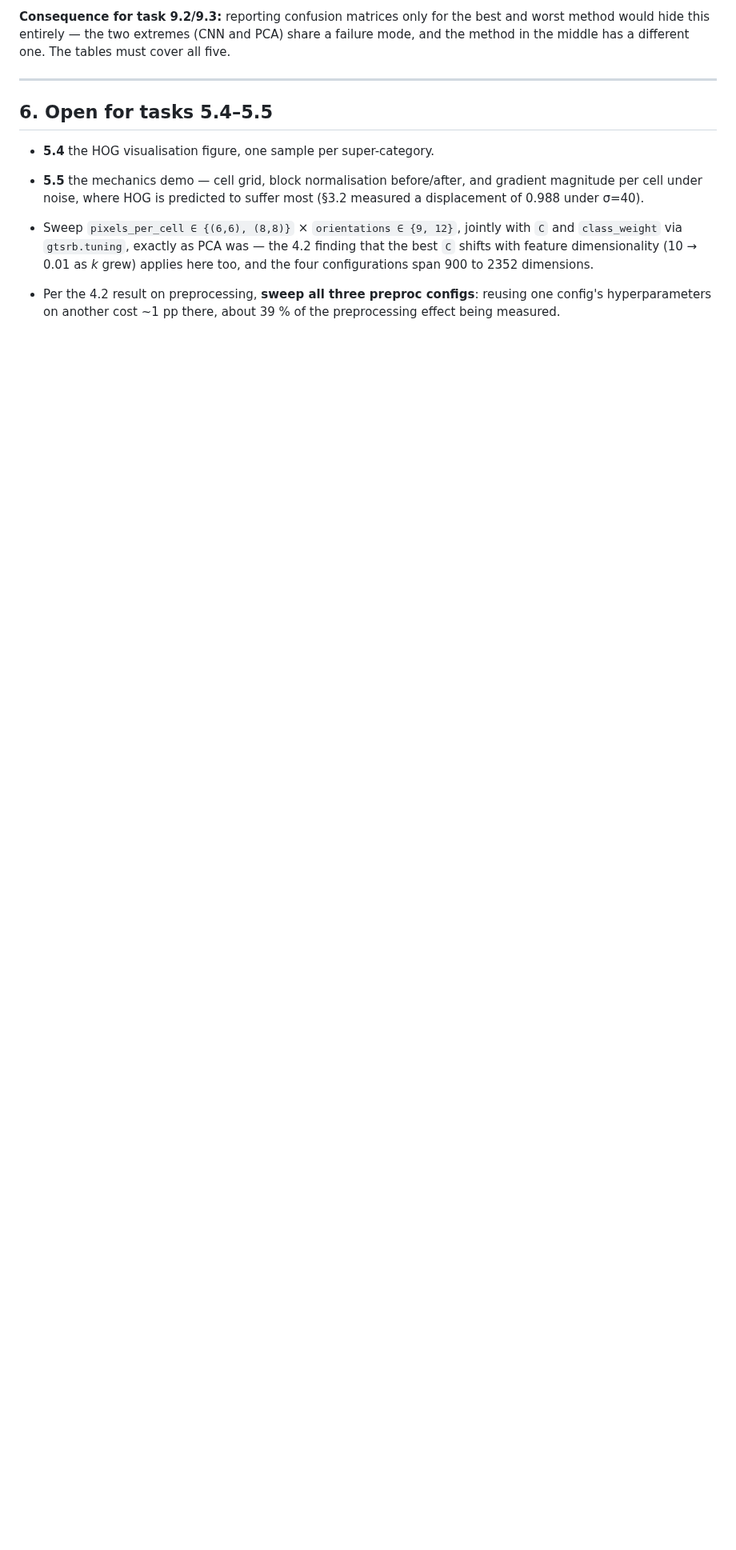
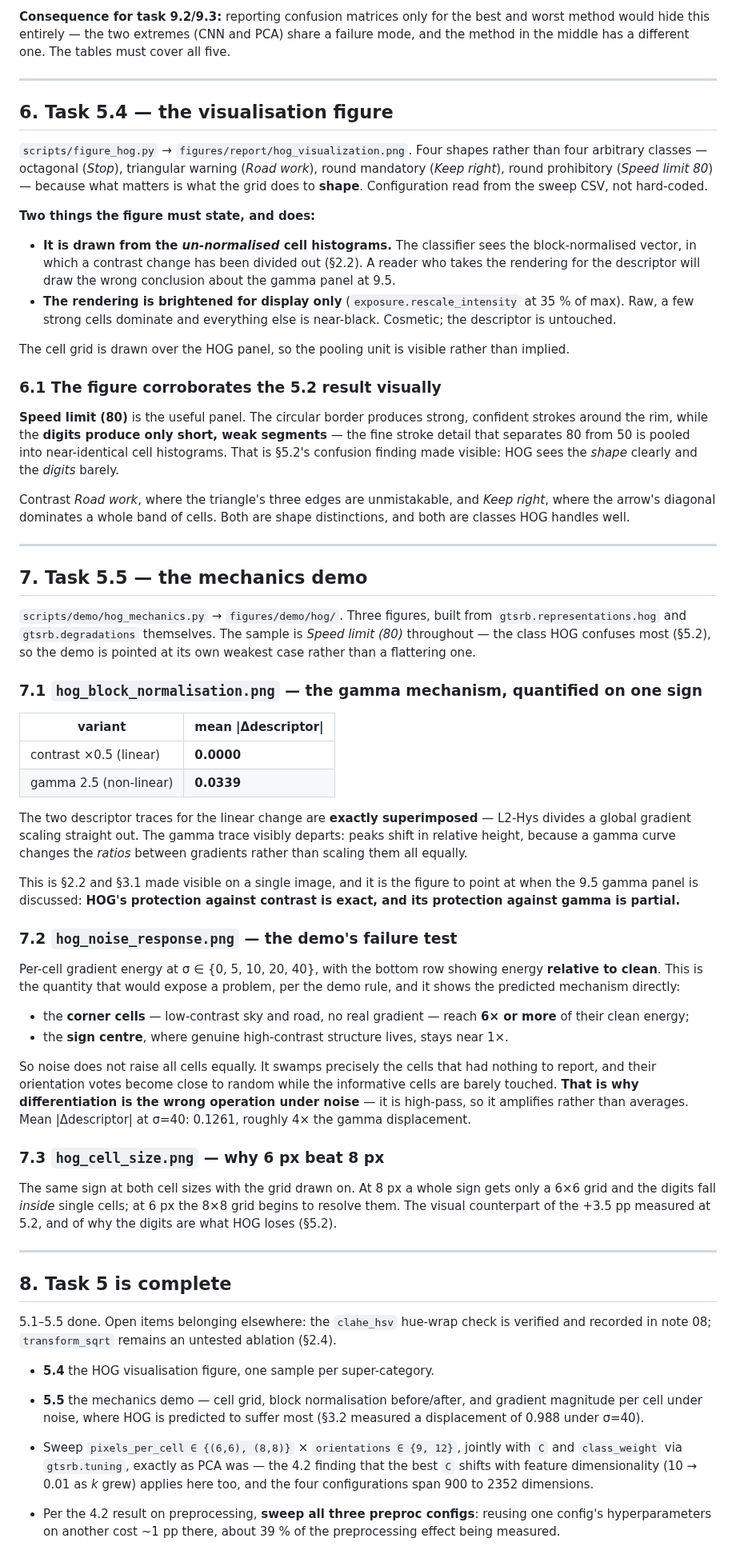
Before and after one commit to mikelandjelos/trafic-sign-classification, a Markdown page: docs/report-material/12-hog.md, the part around one of its changes. Shown at 80% size. Rendered like a GitHub page; blank space fills up the shorter version.

Commit message:
Document the HOG figure and demo findings; task 5 complete
Co-Authored-By: Claude Opus 5 <noreply@anthropic.com>
Claude-Session: https://claude.ai/code/session_01VkAbUnFvC6rArDeHRzXmzg

```diff
--- a/docs/report-material/12-hog.md
+++ b/docs/report-material/12-hog.md
@@ -290,7 +290,90 @@ method in the middle has a different one. The tables must cover all five.
 
 ---
 
-## 6. Open for tasks 5.4–5.5
+## 6. Task 5.4 — the visualisation figure
+
+`scripts/figure_hog.py` → `figures/report/hog_visualization.png`. Four shapes rather than four
+arbitrary classes — octagonal (*Stop*), triangular warning (*Road work*), round mandatory
+(*Keep right*), round prohibitory (*Speed limit 80*) — because what matters is what the grid
+does to **shape**. Configuration read from the sweep CSV, not hard-coded.
+
+**Two things the figure must state, and does:**
+
+- **It is drawn from the *un-normalised* cell histograms.** The classifier sees the
+  block-normalised vector, in which a contrast change has been divided out (§2.2). A reader
+  who takes the rendering for the descriptor will draw the wrong conclusion about the gamma
+  panel at 9.5.
+- **The rendering is brightened for display only** (`exposure.rescale_intensity` at 35 % of
+  max). Raw, a few strong cells dominate and everything else is near-black. Cosmetic; the
+  descriptor is untouched.
+
+The cell grid is drawn over the HOG panel, so the pooling unit is visible rather than implied.
+
+### 6.1 The figure corroborates the 5.2 result visually
+
+**Speed limit (80)** is the useful panel. The circular border produces strong, confident
+strokes around the rim, while the **digits produce only short, weak segments** — the fine
+stroke detail that separates 80 from 50 is pooled into near-identical cell histograms. That is
+§5.2's confusion finding made visible: HOG sees the *shape* clearly and the *digits* barely.
+
+Contrast *Road work*, where the triangle's three edges are unmistakable, and *Keep right*,
+where the arrow's diagonal dominates a whole band of cells. Both are shape distinctions, and
+both are classes HOG handles well.
+
+---
+
+## 7. Task 5.5 — the mechanics demo
+
+`scripts/demo/hog_mechanics.py` → `figures/demo/hog/`. Three figures, built from
+`gtsrb.representations.hog` and `gtsrb.degradations` themselves. The sample is *Speed limit
+(80)* throughout — the class HOG confuses most (§5.2), so the demo is pointed at its own
+weakest case rather than a flattering one.
+
+### 7.1 `hog_block_normalisation.png` — the gamma mechanism, quantified on one sign
+
+| variant | mean \|Δdescriptor\| |
+|---|---|
+| contrast ×0.5 (linear) | **0.0000** |
+| gamma 2.5 (non-linear) | **0.0339** |
+
+The two descriptor traces for the linear change are **exactly superimposed** — L2-Hys divides
+a global gradient scaling straight out. The gamma trace visibly departs: peaks shift in
+relative height, because a gamma curve changes the *ratios* between gradients rather than
+scaling them all equally.
+
+This is §2.2 and §3.1 made visible on a single image, and it is the figure to point at when
+the 9.5 gamma panel is discussed: **HOG's protection against contrast is exact, and its
+protection against gamma is partial.**
+
+### 7.2 `hog_noise_response.png` — the demo's failure test
+
+Per-cell gradient energy at σ ∈ {0, 5, 10, 20, 40}, with the bottom row showing energy
+**relative to clean**. This is the quantity that would expose a problem, per the demo rule,
+and it shows the predicted mechanism directly:
+
+- the **corner cells** — low-contrast sky and road, no real gradient — reach **6× or more**
+  of their clean energy;
+- the **sign centre**, where genuine high-contrast structure lives, stays near 1×.
+
+So noise does not raise all cells equally. It swamps precisely the cells that had nothing to
+report, and their orientation votes become close to random while the informative cells are
+barely touched. **That is why differentiation is the wrong operation under noise** — it is
+high-pass, so it amplifies rather than averages. Mean |Δdescriptor| at σ=40: 0.1261, roughly
+4× the gamma displacement.
+
+### 7.3 `hog_cell_size.png` — why 6 px beat 8 px
+
+The same sign at both cell sizes with the grid drawn on. At 8 px a whole sign gets only a 6×6
+grid and the digits fall *inside* single cells; at 6 px the 8×8 grid begins to resolve them.
+The visual counterpart of the +3.5 pp measured at 5.2, and of why the digits are what HOG
+loses (§5.2).
+
+---
+
+## 8. Task 5 is complete
+
+5.1–5.5 done. Open items belonging elsewhere: the `clahe_hsv` hue-wrap check is verified and
+recorded in note 08; `transform_sqrt` remains an untested ablation (§2.4).
 - **5.4** the HOG visualisation figure, one sample per super-category.
 - **5.5** the mechanics demo — cell grid, block normalisation before/after, and gradient
   magnitude per cell under noise, where HOG is predicted to suffer most (§3.2 measured a
```
Also changed, not shown: other parts of docs/report-material/12-hog.md (+1 -1 lines), docs/PROJECT_TASKS.md (+20 -5 lines).
